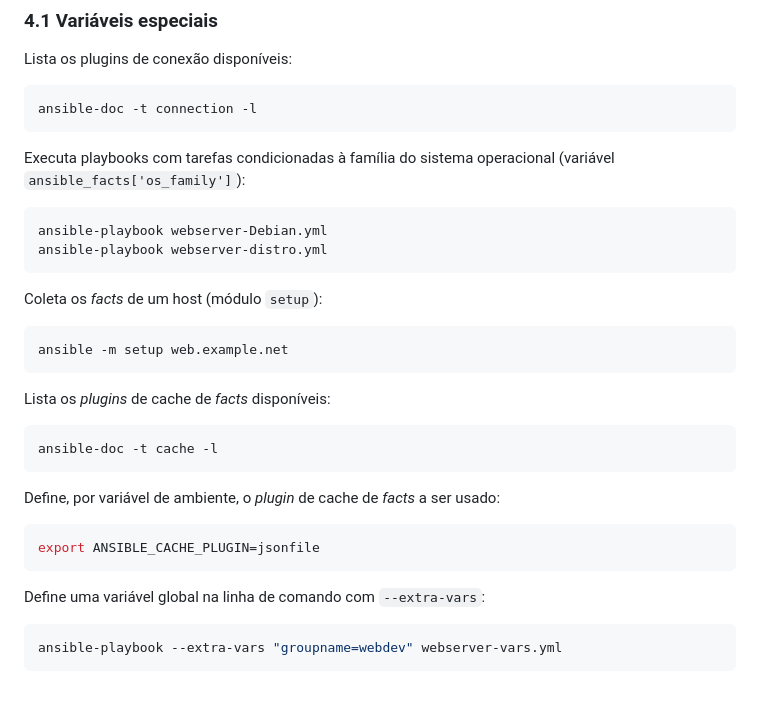
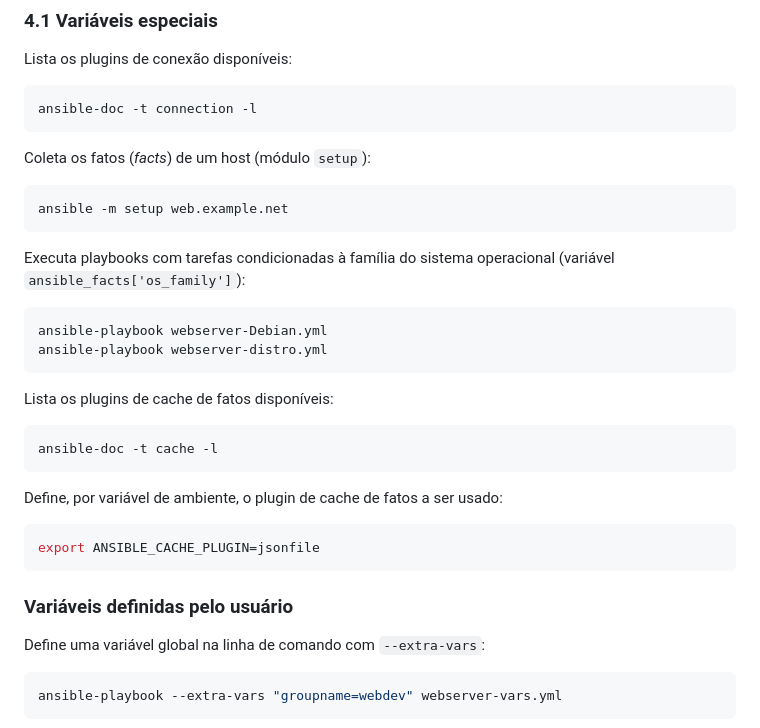
Before and after one commit to ajholanda/livro-ansible, a Markdown page: comandos.md, the part around the change. GitHub-like rendering; blank space fills up the shorter version.

Commit message:
Alteração de ordem de alguns comandos e adição da seção

````diff
--- a/comandos.md
+++ b/comandos.md
@@ -447,6 +447,12 @@ Lista os plugins de conexão disponíveis:
 ansible-doc -t connection -l
 ```
 
+Coleta os fatos (_facts_) de um host (módulo `setup`):
+
+```bash
+ansible -m setup web.example.net
+```
+
 Executa playbooks com tarefas condicionadas à família do sistema operacional (variável `ansible_facts['os_family']`):
 
 ```bash
@@ -454,23 +460,20 @@ ansible-playbook webserver-Debian.yml
 ansible-playbook webserver-distro.yml
 ```
 
-Coleta os *facts* de um host (módulo `setup`):
 
-```bash
-ansible -m setup web.example.net
-```
-
-Lista os *plugins* de cache de *facts* disponíveis:
+Lista os plugins de cache de fatos disponíveis:
 
 ```bash
 ansible-doc -t cache -l
 ```
 
-Define, por variável de ambiente, o *plugin* de cache de *facts* a ser usado:
+Define, por variável de ambiente, o plugin de cache de fatos a ser usado:
 
 ```bash
 export ANSIBLE_CACHE_PLUGIN=jsonfile
 ```
+
+### Variáveis definidas pelo usuário
 
 Define uma variável global na linha de comando com `--extra-vars`:
 
````
